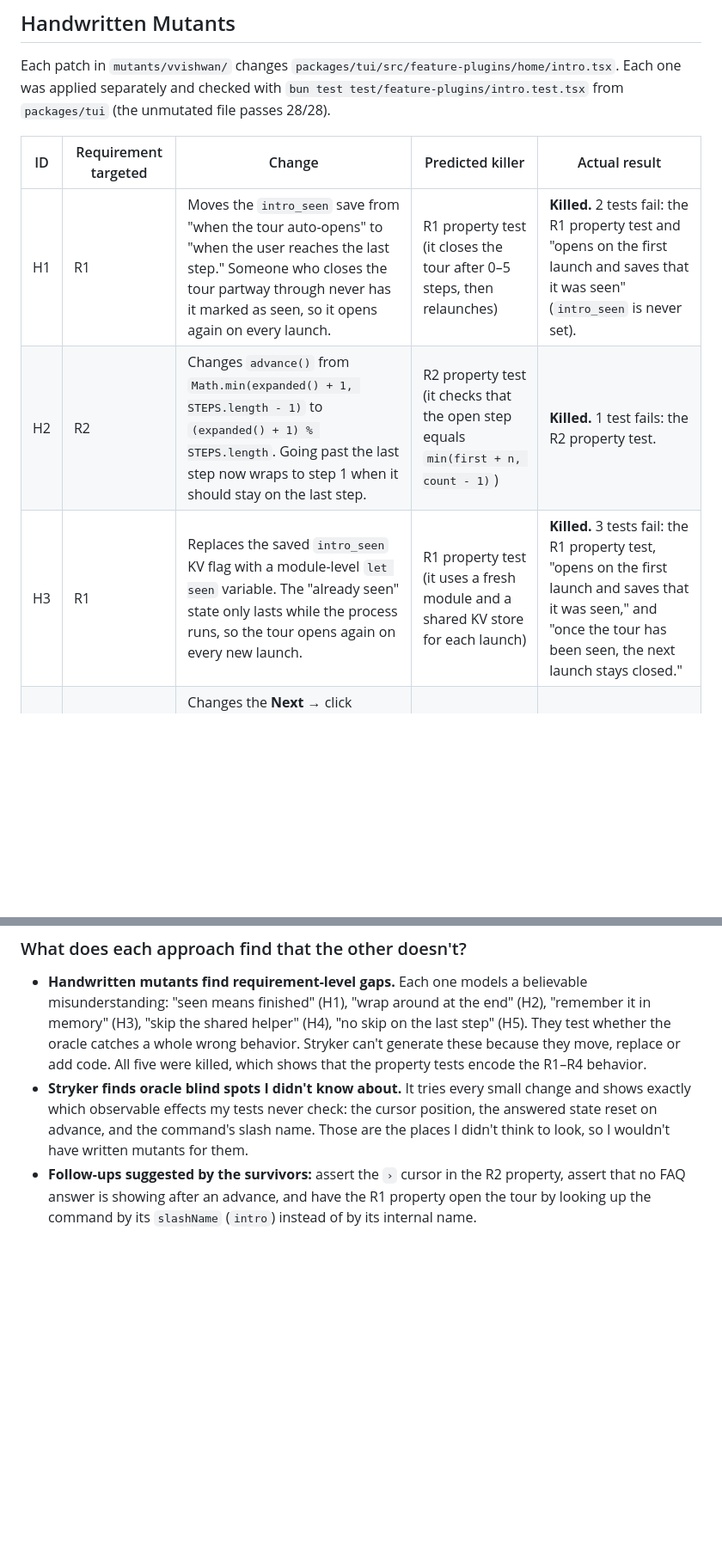
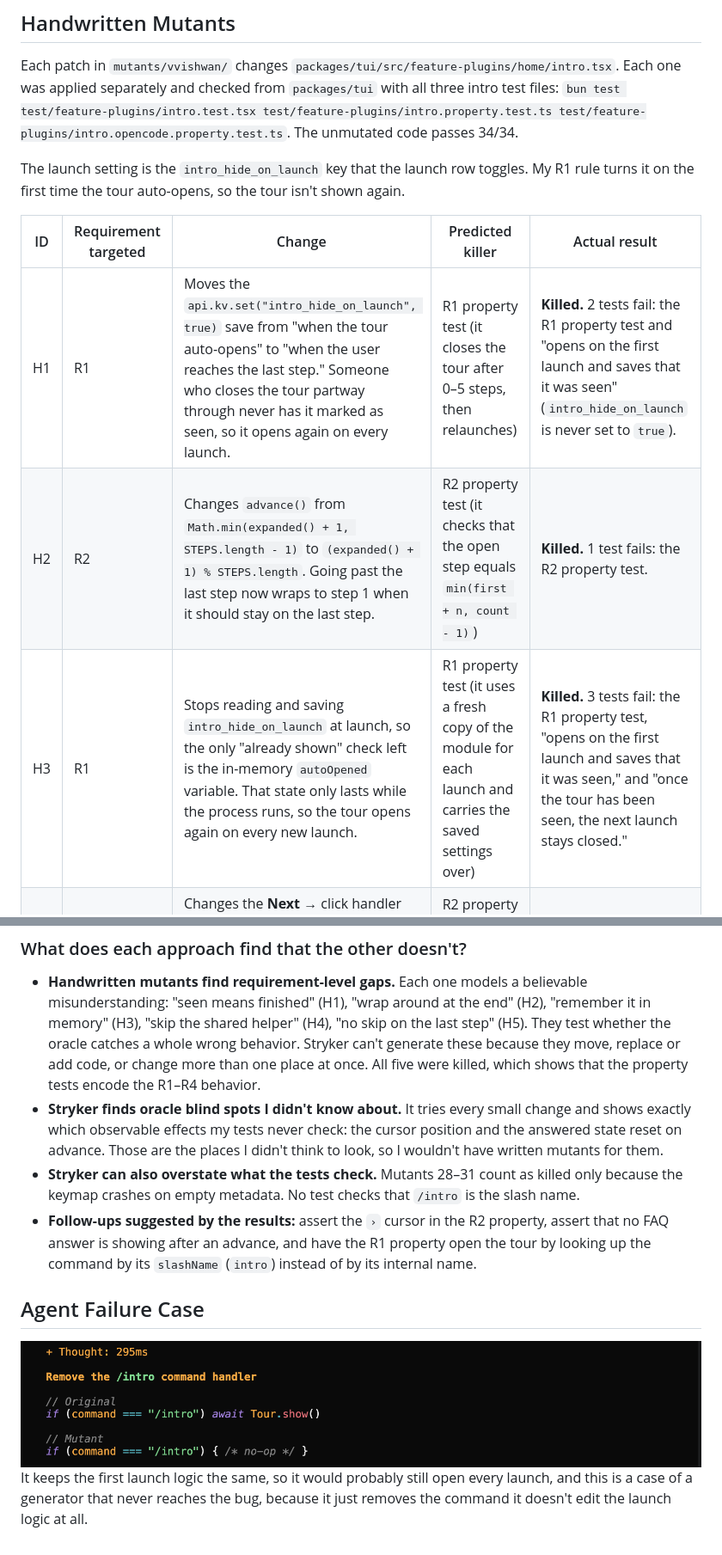
Before and after one commit to CMU-313/fall-26-opencode-team-caffeinated, a Markdown page: traceability/vvishwan.md, 2 parts joined by grey strips. Shown at 86% size. GitHub-like rendering; pictures changed too: traceability/opencode-intro.png (added); blank space fills up the shorter version.

Commit message:
rebased and added agent failure case to fix all the patch issues with the updated code

```diff
--- a/traceability/vvishwan.md
+++ b/traceability/vvishwan.md
@@ -67,14 +67,18 @@
 ## Handwritten Mutants
 
 Each patch in `mutants/vvishwan/` changes `packages/tui/src/feature-plugins/home/intro.tsx`. Each one was
-applied separately and checked with `bun test test/feature-plugins/intro.test.tsx` from `packages/tui`
-(the unmutated file passes 28/28).
+applied separately and checked from `packages/tui` with all three intro test files:
+`bun test test/feature-plugins/intro.test.tsx test/feature-plugins/intro.property.test.ts test/feature-plugins/intro.opencode.property.test.ts`.
+The unmutated code passes 34/34.
+
+The launch setting is the `intro_hide_on_launch` key that the launch row toggles. My R1 rule turns it on
+the first time the tour auto-opens, so the tour isn't shown again.
 
 | ID | Requirement targeted | Change | Predicted killer | Actual result |
 | -- | -------------------- | ------ | ---------------- | ------------- |
-| H1 | R1 | Moves the `intro_seen` save from "when the tour auto-opens" to "when the user reaches the last step." Someone who closes the tour partway through never has it marked as seen, so it opens again on every launch. | R1 property test (it closes the tour after 0–5 steps, then relaunches) | **Killed.** 2 tests fail: the R1 property test and "opens on the first launch and saves that it was seen" (`intro_seen` is never set). |
+| H1 | R1 | Moves the `api.kv.set("intro_hide_on_launch", true)` save from "when the tour auto-opens" to "when the user reaches the last step." Someone who closes the tour partway through never has it marked as seen, so it opens again on every launch. | R1 property test (it closes the tour after 0–5 steps, then relaunches) | **Killed.** 2 tests fail: the R1 property test and "opens on the first launch and saves that it was seen" (`intro_hide_on_launch` is never set to `true`). |
 | H2 | R2 | Changes `advance()` from `Math.min(expanded() + 1, STEPS.length - 1)` to `(expanded() + 1) % STEPS.length`. Going past the last step now wraps to step 1 when it should stay on the last step. | R2 property test (it checks that the open step equals `min(first + n, count - 1)`) | **Killed.** 1 test fails: the R2 property test. |
-| H3 | R1 | Replaces the saved `intro_seen` KV flag with a module-level `let seen` variable. The "already seen" state only lasts while the process runs, so the tour opens again on every new launch. | R1 property test (it uses a fresh module and a shared KV store for each launch) | **Killed.** 3 tests fail: the R1 property test, "opens on the first launch and saves that it was seen," and "once the tour has been seen, the next launch stays closed." |
+| H3 | R1 | Stops reading and saving `intro_hide_on_launch` at launch, so the only "already shown" check left is the in-memory `autoOpened` variable. That state only lasts while the process runs, so the tour opens again on every new launch. | R1 property test (it uses a fresh copy of the module for each launch and carries the saved settings over) | **Killed.** 3 tests fail: the R1 property test, "opens on the first launch and saves that it was seen," and "once the tour has been seen, the next launch stays closed." |
 | H4 | R2 | Changes the **Next →** click handler from `advance` to `setExpanded((step) => step + 1)`. It skips the last-step limit and doesn't move the selection, so clicking Next on the last step goes past the end. | R2 property test (the `"next"` input on the last step) | **Killed.** 1 test fails: the R2 property test. |
 | H5 | R4 | On the last step, the **Skip tour** label changes to "Finish," so no skip button shows on that step. | R4 property test (it checks for "Skip tour" after every move) | **Killed.** 1 test fails: the R4 property test. |
 
@@ -145,12 +150,18 @@ Several of them are bugs a real developer could easily write:
 - **Handwritten mutants find requirement-level gaps.** Each one models a believable misunderstanding:
   "seen means finished" (H1), "wrap around at the end" (H2), "remember it in memory" (H3),
   "skip the shared helper" (H4), "no skip on the last step" (H5). They test whether the oracle
-  catches a whole wrong behavior. Stryker can't generate these because they move, replace or add code.
-  All five were killed, which shows that the property tests encode the R1–R4 behavior.
+  catches a whole wrong behavior. Stryker can't generate these because they move, replace or add code, or
+  change more than one place at once. All five were killed, which shows that the property tests encode the R1–R4 behavior.
 - **Stryker finds oracle blind spots I didn't know about.** It tries every small change and shows exactly
-  which observable effects my tests never check: the cursor position, the answered state reset on
-  advance, and the command's slash name. Those are the places I didn't think to look, so I wouldn't have written mutants
-  for them.
-- **Follow-ups suggested by the survivors:** assert the `›` cursor in the R2 property, assert that no FAQ
+  which observable effects my tests never check: the cursor position and the answered state reset on
+  advance. Those are the places I didn't think to look, so I wouldn't have written mutants for them.
+- **Stryker can also overstate what the tests check.** Mutants 28–31 count as killed only because the
+  keymap crashes on empty metadata. No test checks that `/intro` is the slash name.
+- **Follow-ups suggested by the results:** assert the `›` cursor in the R2 property, assert that no FAQ
   answer is showing after an advance, and have the R1 property open the tour by looking up the command
   by its `slashName` (`intro`) instead of by its internal name.
+
+## Agent Failure Case
+
+![OpenCode intro tour](opencode-intro.png)
+It keeps the first launch logic the same, so it would probably still open every launch, and this is a case of a generator that never reaches the bug, because it just removes the command it doesn't edit the launch logic at all.
```
Also changed, not shown: other parts of traceability/vvishwan.md (+26 -25 lines), 5 other files.
